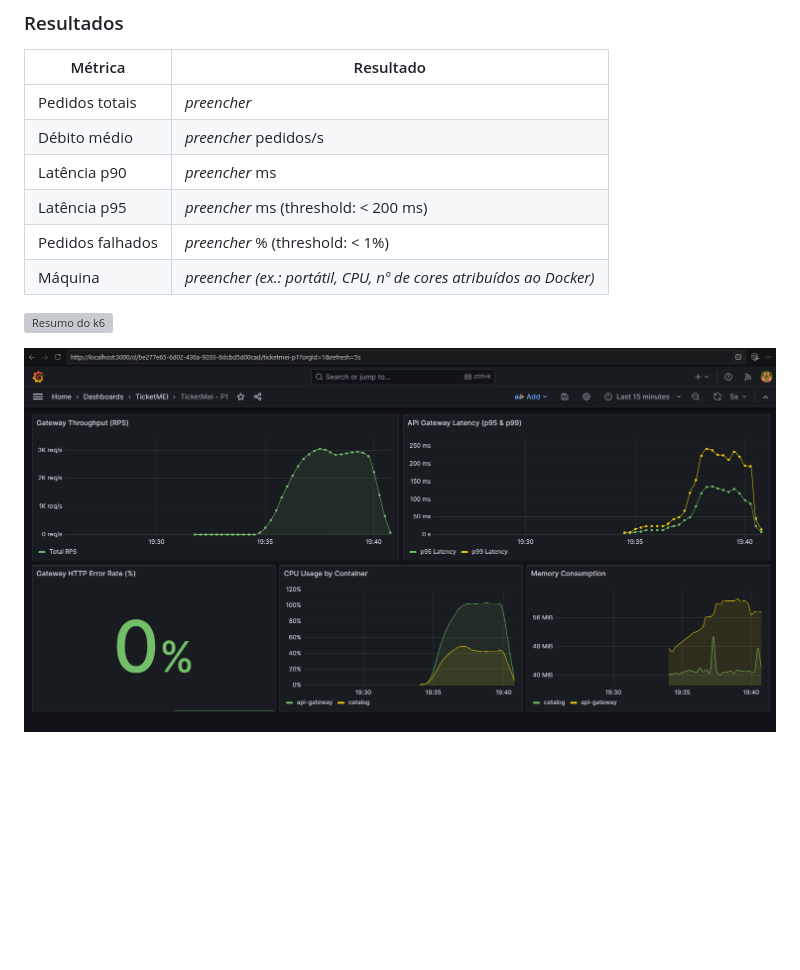
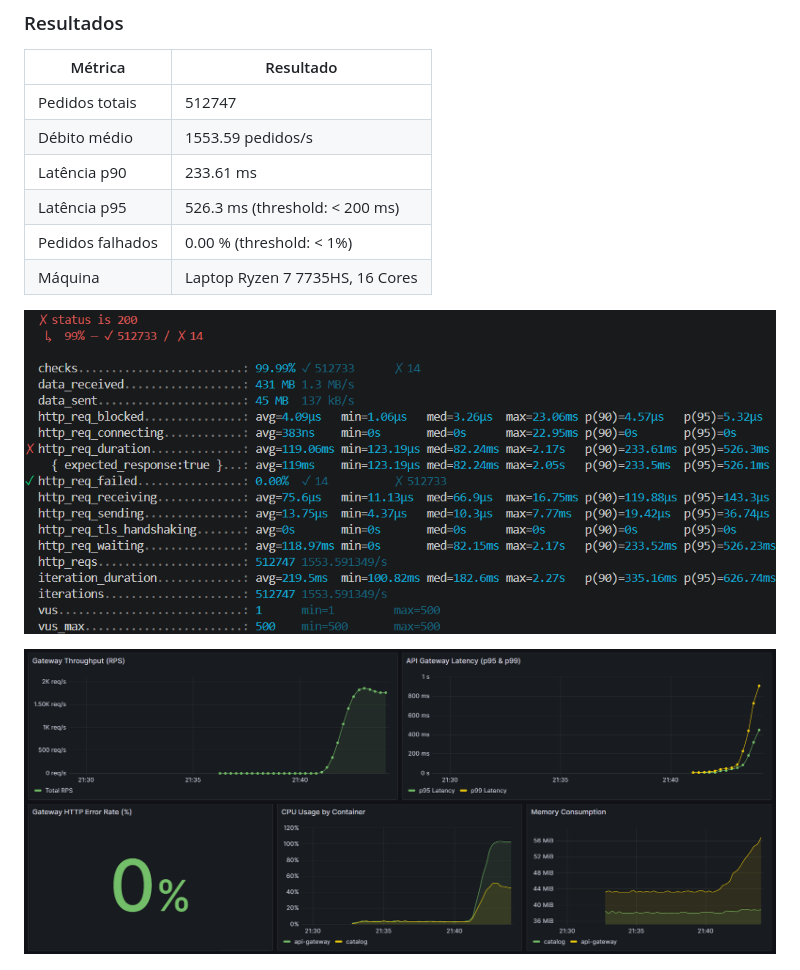
Before and after one commit to JoaoPSVieira/SD-Ticketmei, a Markdown page: README.md, the part around the change. GitHub-like rendering; pictures changed too: docs/img/dashboard.png, docs/img/k6-resumo.png (added); blank space fills up the shorter version; grey boxes are pictures that could not be loaded.

Commit message:
Verificações de Build Realizadas

```diff
--- a/README.md
+++ b/README.md
@@ -216,12 +216,12 @@ Thresholds: p95 da latência < 200 ms e menos de 1% de pedidos falhados.
 
 | Métrica | Resultado |
 |---------|-----------|
-| Pedidos totais | _preencher_ |
-| Débito médio | _preencher_ pedidos/s |
-| Latência p90 | _preencher_ ms |
-| Latência p95 | _preencher_ ms (threshold: < 200 ms) |
-| Pedidos falhados | _preencher_ % (threshold: < 1%) |
-| Máquina | _preencher (ex.: portátil, CPU, nº de cores atribuídos ao Docker)_ |
+| Pedidos totais | 512747 |
+| Débito médio | 1553.59 pedidos/s |
+| Latência p90 | 233.61 ms |
+| Latência p95 | 526.3 ms (threshold: < 200 ms) |
+| Pedidos falhados | 0.00 % (threshold: < 1%) |
+| Máquina | Laptop Ryzen 7 7735HS, 16 Cores|
 
 ![Resumo do k6](docs/img/k6-resumo.png)
 
```
Also changed, not shown: docs/img/dashboard-catalog.png (added), docs/img/dashboard-falha.png (added), docs/img/docker-compose-ps.png (added), docs/img/prometheus-targets.png (added).
